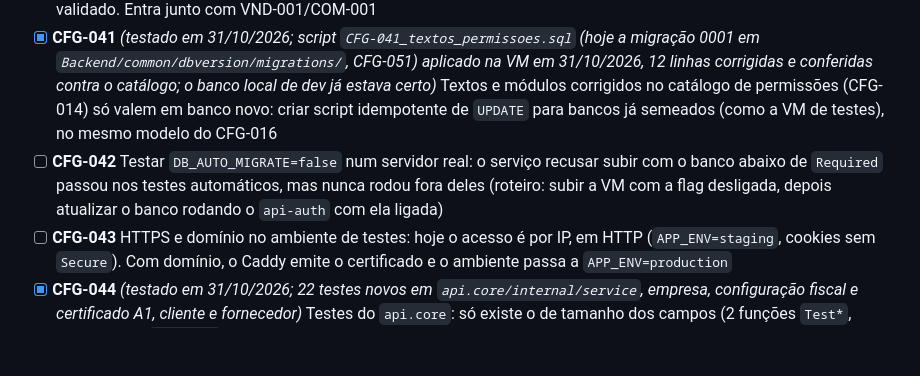
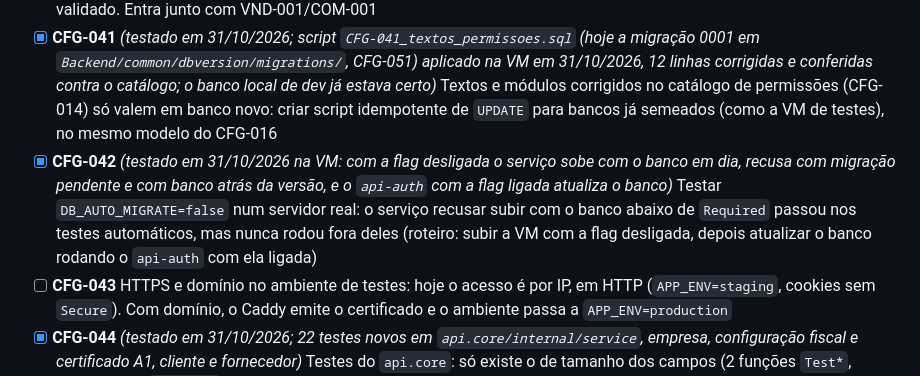
Before and after one commit to AecioDev/lumini-hub, a Markdown page: Documentos/Planejamento/BACKLOG.md, the part around the change. Rendered like a GitHub page; blank space fills up the shorter version.

Commit message:
docs: CFG-042 marcado como testado e release 2026.4.5.0 atualizado
Co-Authored-By: Claude Sonnet 5.5 <noreply@anthropic.com>

```diff
--- a/Documentos/Planejamento/BACKLOG.md
+++ b/Documentos/Planejamento/BACKLOG.md
@@ -57,7 +57,7 @@ _Nada aguardando teste no momento._
 - [ ] **CFG-039** Tela de administração do menu lateral (só DEVELOP): hoje `/menu-items` só tem API, e mudar o menu exige chamada direta ou SQL
 - [ ] **CFG-040** Geografia sob demanda e documentos: país, estado e cidade criados quando um CEP é consultado nas telas de Cliente/Fornecedor; `Document.StateID` passa a `*uint` opcional (o valor zero viola a FK) e `person_type` vira `F`/`J` validado. Entra junto com VND-001/COM-001
 - [x] **CFG-041** *(testado em 31/10/2026; script `CFG-041_textos_permissoes.sql` (hoje a migração 0001 em `Backend/common/dbversion/migrations/`, CFG-051) aplicado na VM em 31/10/2026, 12 linhas corrigidas e conferidas contra o catálogo; o banco local de dev já estava certo)* Textos e módulos corrigidos no catálogo de permissões (CFG-014) só valem em banco novo: criar script idempotente de `UPDATE` para bancos já semeados (como a VM de testes), no mesmo modelo do CFG-016
-- [ ] **CFG-042** Testar `DB_AUTO_MIGRATE=false` num servidor real: o serviço recusar subir com o banco abaixo de `Required` passou nos testes automáticos, mas nunca rodou fora deles (roteiro: subir a VM com a flag desligada, depois atualizar o banco rodando o `api-auth` com ela ligada)
+- [x] **CFG-042** *(testado em 31/10/2026 na VM: com a flag desligada o serviço sobe com o banco em dia, recusa com migração pendente e com banco atrás da versão, e o `api-auth` com a flag ligada atualiza o banco)* Testar `DB_AUTO_MIGRATE=false` num servidor real: o serviço recusar subir com o banco abaixo de `Required` passou nos testes automáticos, mas nunca rodou fora deles (roteiro: subir a VM com a flag desligada, depois atualizar o banco rodando o `api-auth` com ela ligada)
 - [ ] **CFG-043** HTTPS e domínio no ambiente de testes: hoje o acesso é por IP, em HTTP (`APP_ENV=staging`, cookies sem `Secure`). Com domínio, o Caddy emite o certificado e o ambiente passa a `APP_ENV=production`
 - [x] **CFG-044** *(testado em 31/10/2026; 22 testes novos em `api.core/internal/service`, empresa, configuração fiscal e certificado A1, cliente e fornecedor)* Testes do `api.core`: só existe o de tamanho dos campos (2 funções `Test*`, contra 33 no `api.auth`). Cobrir ao menos empresa (matriz/filial, visibilidade por empresa) e configuração fiscal, e depois Cliente/Fornecedor junto com as telas
 - [ ] **CFG-045** Alinhar ao padrão Service → UoW os dois desvios conhecidos: `AuthService` usa `s.db` direto e `CompanyService.GetCompanies` entrega o `GetDB()` ao `ResolveVisibleCompanyIDs` (exceção documentada, só leitura). Item de dívida técnica, baixa prioridade
```
Also changed, not shown: 1 other file.
